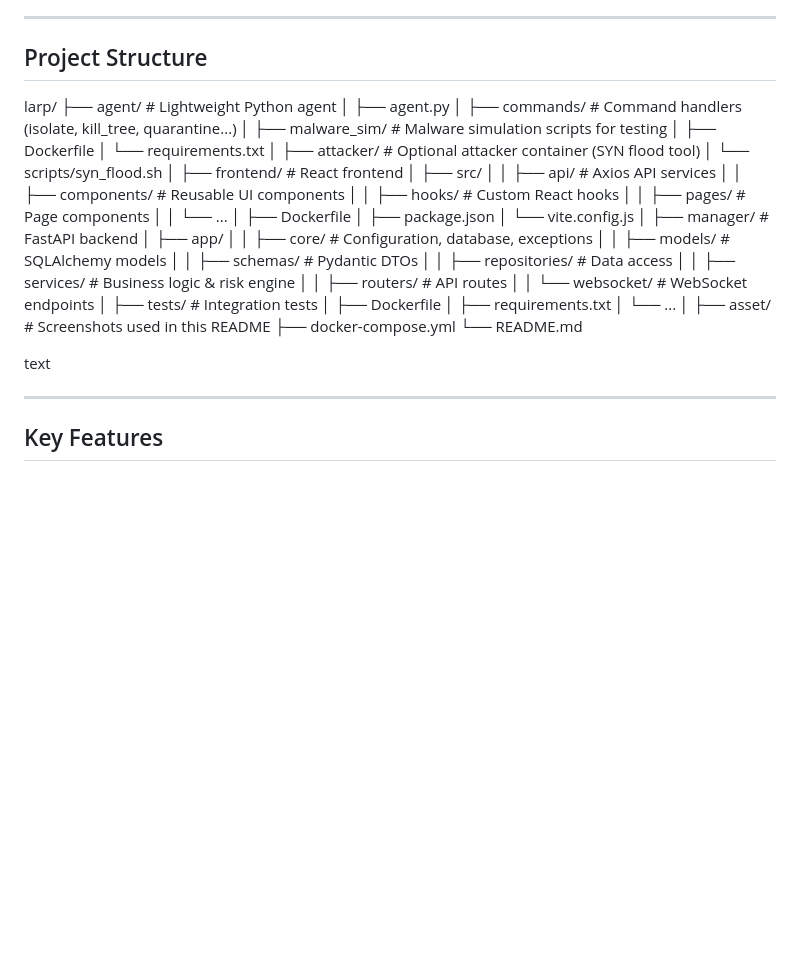
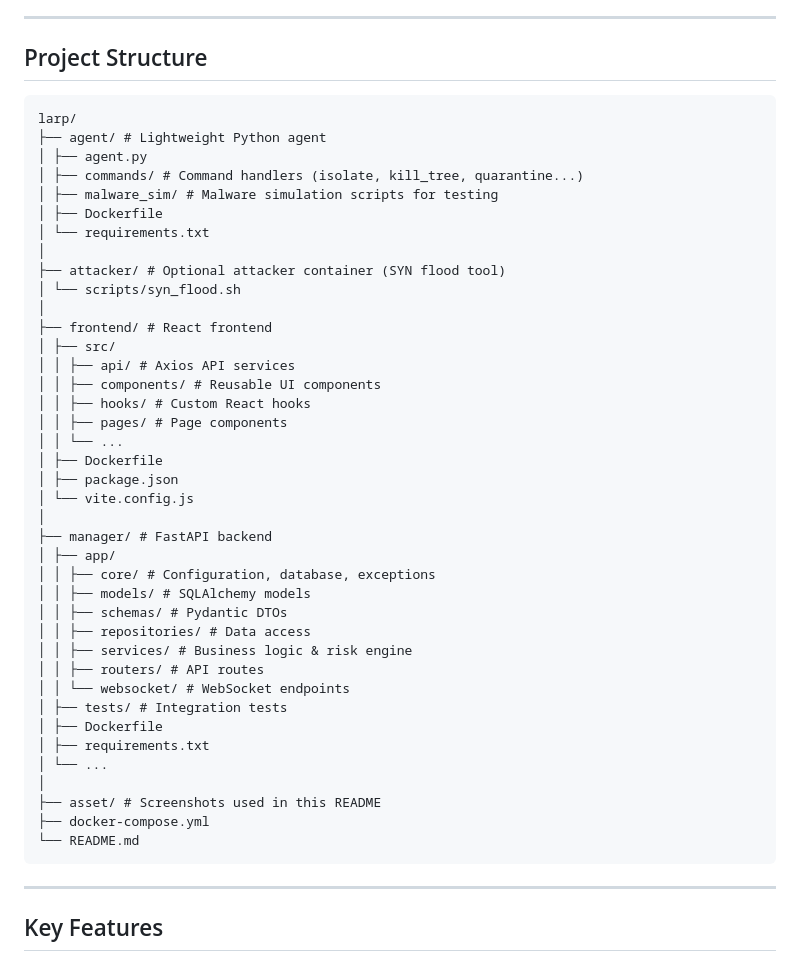
Before and after one commit to conbobi/lan-active-response-platform, a Markdown page: README.md, the part around the change. Rendered like a GitHub page; blank space fills up the shorter version.

````diff
--- a/README.md
+++ b/README.md
@@ -85,6 +85,7 @@ The frontend is built with **React 19**, **Vite**, and **Chart.js**. It provides
 ---
 
 ## Project Structure
+```
 larp/
 ├── agent/ # Lightweight Python agent
 │ ├── agent.py
@@ -124,8 +125,7 @@ larp/
 ├── asset/ # Screenshots used in this README
 ├── docker-compose.yml
 └── README.md
-
-text
+```
 
 ---
 
````
